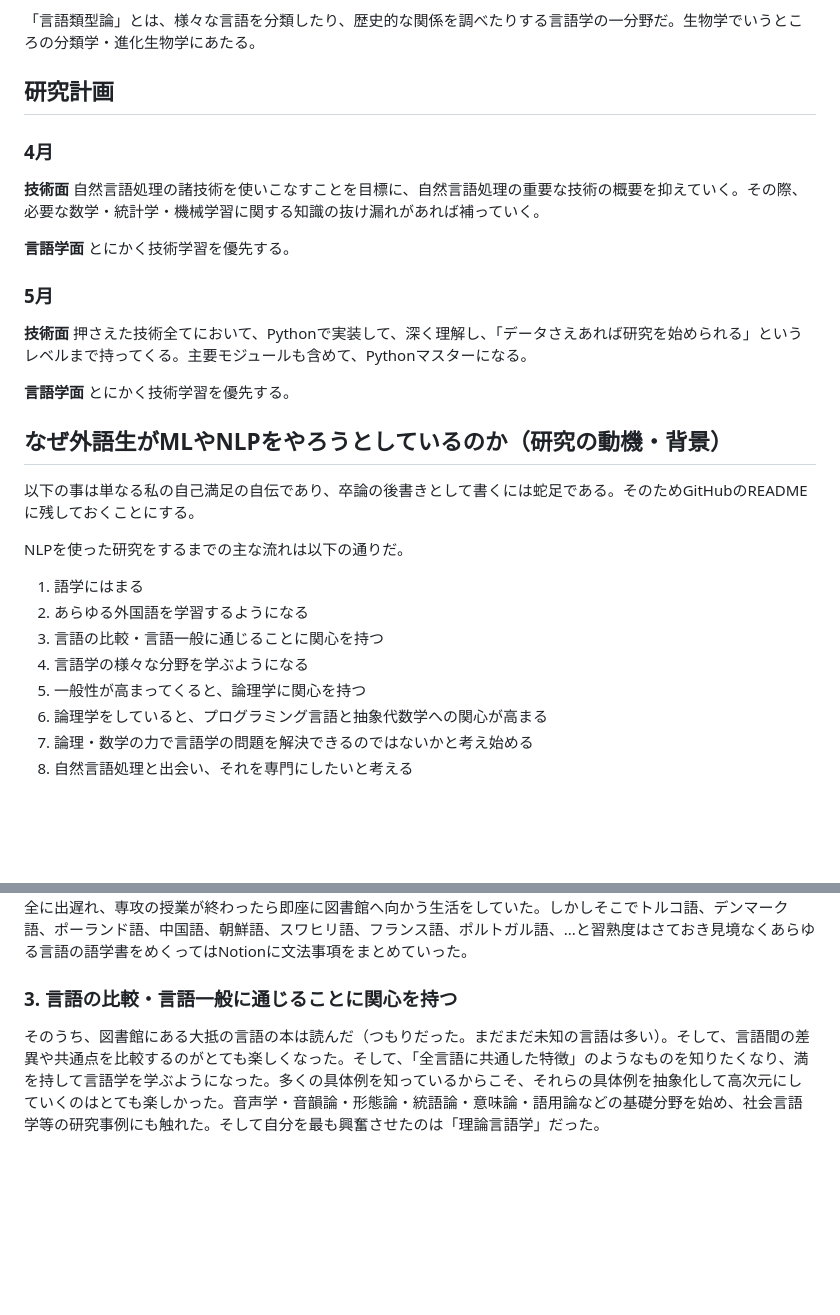
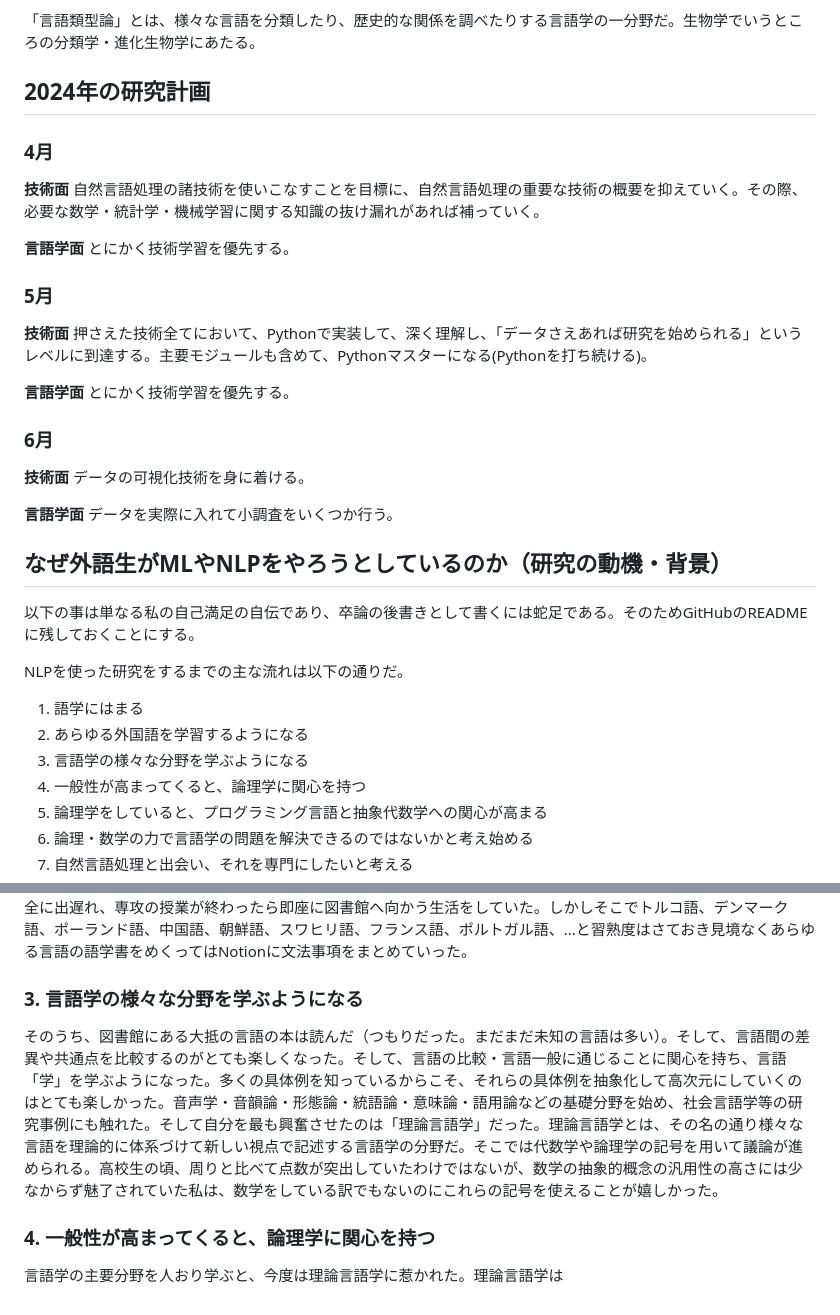
Before and after one commit to yunaimatsu/research, a Markdown page: README.md, 2 parts joined by grey strips. Rendered like a GitHub page; blank space fills up the shorter version.

```diff
--- a/README.md
+++ b/README.md
@@ -13,7 +13,7 @@ https://twitter.com/supegoroshiago
 
 「言語類型論」とは、様々な言語を分類したり、歴史的な関係を調べたりする言語学の一分野だ。生物学でいうところの分類学・進化生物学にあたる。
 
-## 研究計画
+## 2024年の研究計画
 ### 4月
 **技術面**
 自然言語処理の諸技術を使いこなすことを目標に、自然言語処理の重要な技術の概要を抑えていく。その際、必要な数学・統計学・機械学習に関する知識の抜け漏れがあれば補っていく。
@@ -23,10 +23,17 @@ https://twitter.com/supegoroshiago
 
 ### 5月
 **技術面**
-押さえた技術全てにおいて、Pythonで実装して、深く理解し、「データさえあれば研究を始められる」というレベルまで持ってくる。主要モジュールも含めて、Pythonマスターになる。
+押さえた技術全てにおいて、Pythonで実装して、深く理解し、「データさえあれば研究を始められる」というレベルに到達する。主要モジュールも含めて、Pythonマスターになる(Pythonを打ち続ける)。
 
 **言語学面**
 とにかく技術学習を優先する。
+
+### 6月
+**技術面**
+データの可視化技術を身に着ける。
+
+**言語学面**
+データを実際に入れて小調査をいくつか行う。
 
 ## なぜ外語生がMLやNLPをやろうとしているのか（研究の動機・背景）
 
@@ -35,8 +42,7 @@ https://twitter.com/supegoroshiago
 NLPを使った研究をするまでの主な流れは以下の通りだ。
 1. 語学にはまる
 2. あらゆる外国語を学習するようになる
-3. 言語の比較・言語一般に通じることに関心を持つ
-4. 言語学の様々な分野を学ぶようになる
+3. 言語学の様々な分野を学ぶようになる
 5. 一般性が高まってくると、論理学に関心を持つ
 6. 論理学をしていると、プログラミング言語と抽象代数学への関心が高まる
 7. 論理・数学の力で言語学の問題を解決できるのではないかと考え始める
@@ -51,6 +57,9 @@ NLPを使った研究をするまでの主な流れは以下の通りだ。
 
 どの外国語もやれば楽しいだろうということで、出願〆切の1週間前ほどにあみだくじを敢行した。友達を呼んで皆に横線を引いてもらった。結果は思いもよらない「スペイン語」。友達の前で「スペイン語専攻に出願するよ」と宣言して、後に引けない状況に自分を置いた。無事合格した後は（併願校だった上智大学のロシア語専攻にも無事合格することができた）、大学入学までの間ロシア語とスペイン語を学んだ。特にスペイン語は専攻ということもあり、6月あたりにはもう文法はあらかたマスターしてしまった。大学図書館は夢のような空間だった。高校生の頃、書店で「どうして専門書はこうも高いのだろう」とよく悩んでいたが、大学ではそれが無料で読み放題。私は大学デビューに完全に出遅れ、専攻の授業が終わったら即座に図書館へ向かう生活をしていた。しかしそこでトルコ語、デンマーク語、ポーランド語、中国語、朝鮮語、スワヒリ語、フランス語、ポルトガル語、...と習熟度はさておき見境なくあらゆる言語の語学書をめくってはNotionに文法事項をまとめていった。
 
-### 3. 言語の比較・言語一般に通じることに関心を持つ
+### 3. 言語学の様々な分野を学ぶようになる
 
-そのうち、図書館にある大抵の言語の本は読んだ（つもりだった。まだまだ未知の言語は多い）。そして、言語間の差異や共通点を比較するのがとても楽しくなった。そして、「全言語に共通した特徴」のようなものを知りたくなり、満を持して言語学を学ぶようになった。多くの具体例を知っているからこそ、それらの具体例を抽象化して高次元にしていくのはとても楽しかった。音声学・音韻論・形態論・統語論・意味論・語用論などの基礎分野を始め、社会言語学等の研究事例にも触れた。そして自分を最も興奮させたのは「理論言語学」だった。
+そのうち、図書館にある大抵の言語の本は読んだ（つもりだった。まだまだ未知の言語は多い）。そして、言語間の差異や共通点を比較するのがとても楽しくなった。そして、言語の比較・言語一般に通じることに関心を持ち、言語「学」を学ぶようになった。多くの具体例を知っているからこそ、それらの具体例を抽象化して高次元にしていくのはとても楽しかった。音声学・音韻論・形態論・統語論・意味論・語用論などの基礎分野を始め、社会言語学等の研究事例にも触れた。そして自分を最も興奮させたのは「理論言語学」だった。理論言語学とは、その名の通り様々な言語を理論的に体系づけて新しい視点で記述する言語学の分野だ。そこでは代数学や論理学の記号を用いて議論が進められる。高校生の頃、周りと比べて点数が突出していたわけではないが、数学の抽象的概念の汎用性の高さには少なからず魅了されていた私は、数学をしている訳でもないのにこれらの記号を使えることが嬉しかった。
+
+### 4. 一般性が高まってくると、論理学に関心を持つ
+言語学の主要分野を人おり学ぶと、今度は理論言語学に惹かれた。理論言語学は
```
